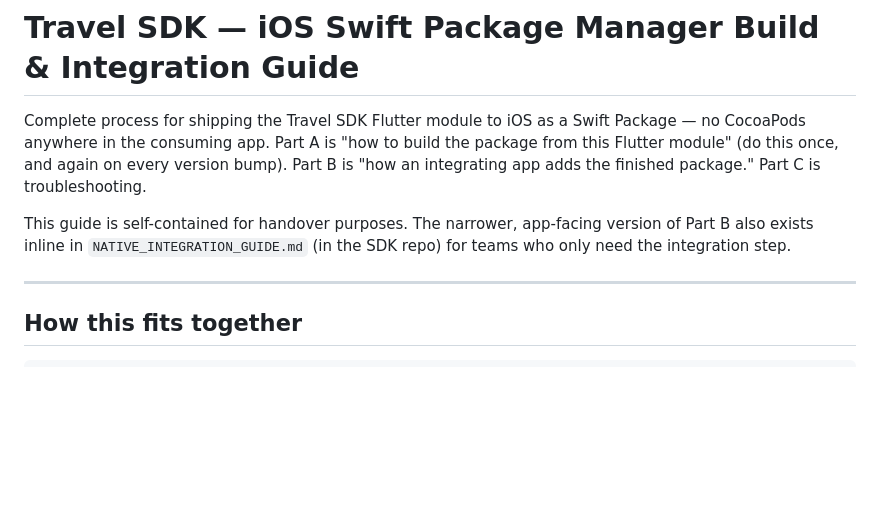
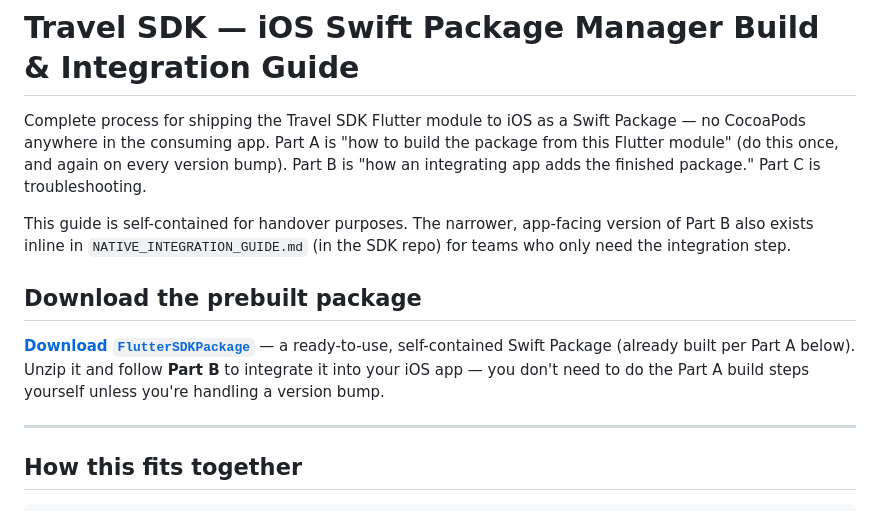
Before and after one commit to gaurang-eww/shopping-gate-travel-spm-sdk-guid, a Markdown page: IOS_SPM_INTEGRATION_GUIDE.md, the part around the change. Drawn GitHub-style; blank space fills up the shorter version.

Commit message:
Add download link for the prebuilt FlutterSDKPackage

```diff
--- a/IOS_SPM_INTEGRATION_GUIDE.md
+++ b/IOS_SPM_INTEGRATION_GUIDE.md
@@ -9,6 +9,14 @@ package." Part C is troubleshooting.
 This guide is self-contained for handover purposes. The narrower, app-facing
 version of Part B also exists inline in `NATIVE_INTEGRATION_GUIDE.md` (in
 the SDK repo) for teams who only need the integration step.
+
+## Download the prebuilt package
+
+**[Download `FlutterSDKPackage`](https://drive.google.com/drive/folders/1fr6UXBntGd7DmD7ll4kpkQKKnz5DeZli?usp=sharing)**
+— a ready-to-use, self-contained Swift Package (already built per Part A
+below). Unzip it and follow **Part B** to integrate it into your iOS app —
+you don't need to do the Part A build steps yourself unless you're handling
+a version bump.
 
 ---
 
```
